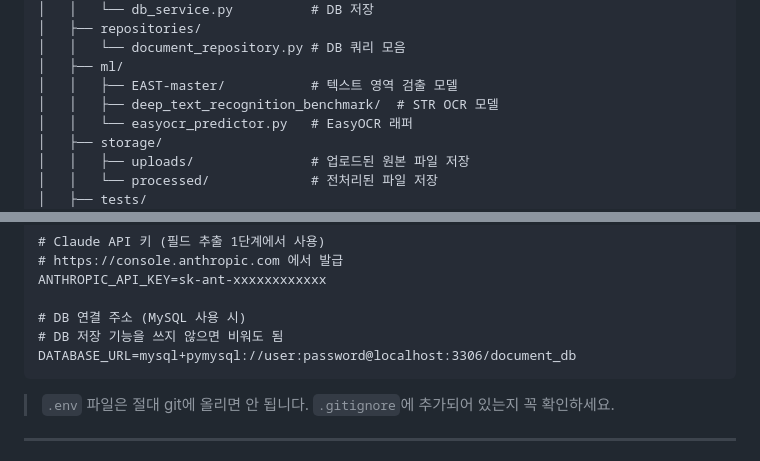
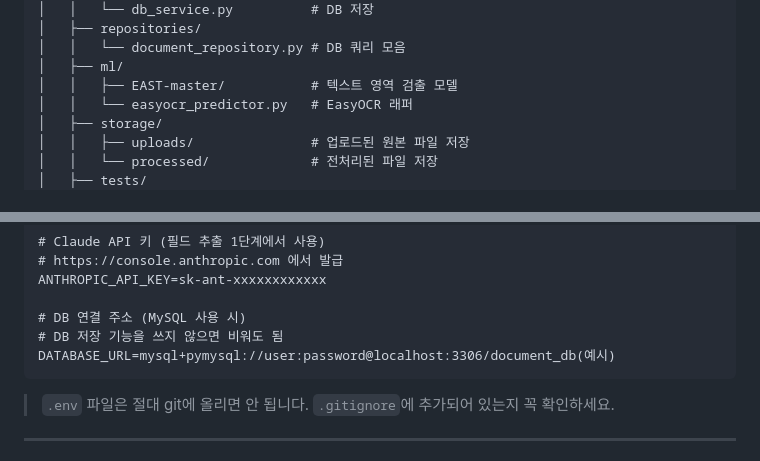
Before and after one commit to nam-willow/document-project, a Markdown page: README.md, 2 parts joined by grey strips. GitHub-like rendering.

Commit message:
docs(readme): 진행상황 수정 및 내용 수정

````diff
--- a/README.md
+++ b/README.md
@@ -108,7 +108,6 @@ document-project/
 │   │   └── document_repository.py # DB 쿼리 모음
 │   ├── ml/
 │   │   ├── EAST-master/           # 텍스트 영역 검출 모델
-│   │   ├── deep_text_recognition_benchmark/  # STR OCR 모델
 │   │   └── easyocr_predictor.py   # EasyOCR 래퍼
 │   ├── storage/
 │   │   ├── uploads/               # 업로드된 원본 파일 저장
@@ -184,7 +183,7 @@ ANTHROPIC_API_KEY=sk-ant-xxxxxxxxxxxx
 
 # DB 연결 주소 (MySQL 사용 시)
 # DB 저장 기능을 쓰지 않으면 비워도 됨
-DATABASE_URL=mysql+pymysql://user:password@localhost:3306/document_db
+DATABASE_URL=mysql+pymysql://user:password@localhost:3306/document_db(예시)
 ```
 
 > `.env` 파일은 절대 git에 올리면 안 됩니다. `.gitignore`에 추가되어 있는지 꼭 확인하세요.
````
